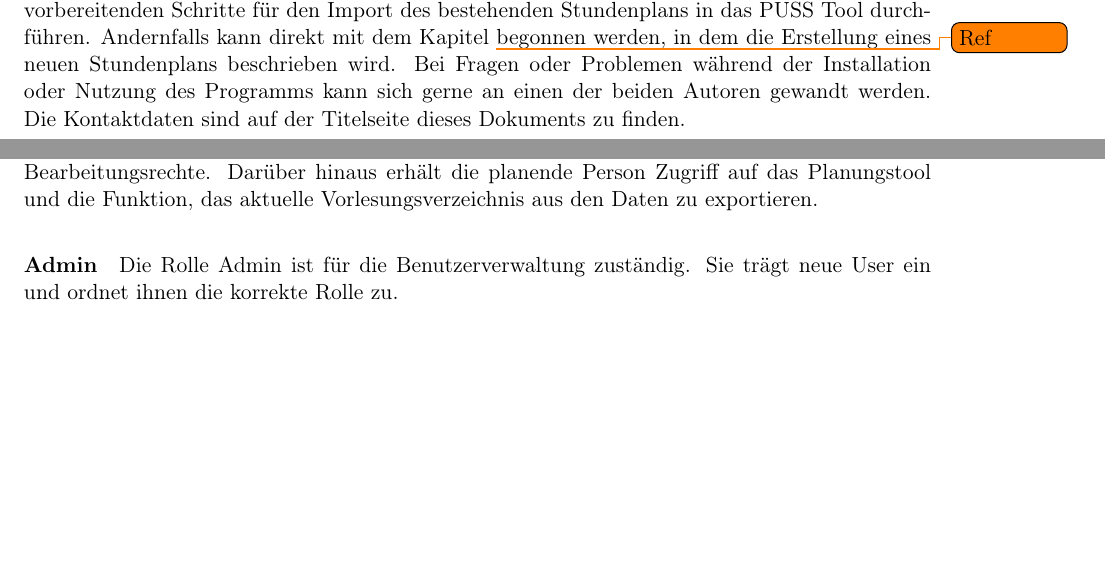
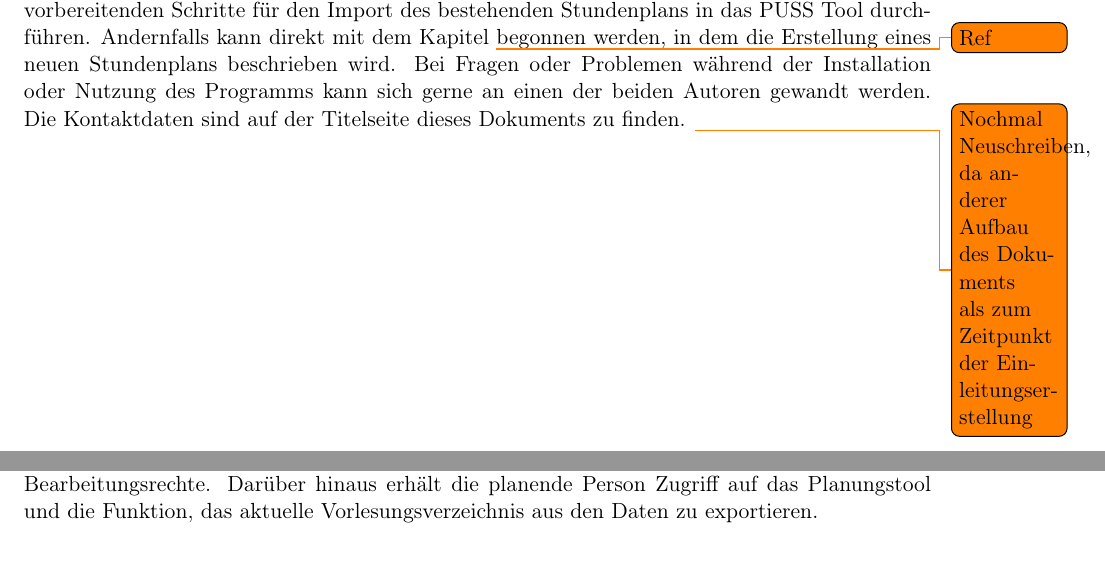
Before and after one commit to dns1403/PUSS_DOKU, a LaTeX document (PUSS DOKU/Benutzerhandbuch/Benutzerhandbuch.tex, which reads PUSS DOKU/Benutzerhandbuch/Kapitel/Planungsprozess.tex, PUSS DOKU/Benutzerhandbuch/Kapitel/einleitung.tex): two parts of pages 3 and 6 of 28, joined at a grey line, cut so that both start at the same text, the shorter picture padded with empty space. Compiled offline with pdfLaTeX.

Commit message:
more small fixes

```diff
--- a/PUSS DOKU/Benutzerhandbuch/Kapitel/Planungsprozess.tex
+++ b/PUSS DOKU/Benutzerhandbuch/Kapitel/Planungsprozess.tex
@@ -93,5 +93,5 @@ Zur effektiven Durchführung ist der vollständige Zugriff auf alle Lehrveransta
 Um fehlende oder fehlerhafte Informationen korrigieren zu können, beinhaltet dies auch die entsprechenden Bearbeitungsrechte.
 Darüber hinaus erhält die planende Person Zugriff auf das Planungstool und die Funktion, das aktuelle Vorlesungsverzeichnis aus den Daten zu exportieren.
 %
-\paragraph*{Admin}
-Die Rolle Admin ist für die Benutzerverwaltung zuständig. Sie trägt neue User ein und ordnet ihnen die korrekte Rolle zu.
+% \paragraph*{Admin}
+% Die Rolle Admin ist für die Benutzerverwaltung zuständig. Sie trägt neue User ein und ordnet ihnen die korrekte Rolle zu.
--- a/PUSS DOKU/Benutzerhandbuch/Kapitel/einleitung.tex
+++ b/PUSS DOKU/Benutzerhandbuch/Kapitel/einleitung.tex
@@ -13,3 +13,4 @@ Falls bereits ein Stundenplan vorhanden ist, so sollte der Anwender beim Kapitel
 Andernfalls kann direkt mit dem Kapitel \todo{Ref} begonnen werden, in dem die Erstellung eines neuen Stundenplans beschrieben wird.
 Bei Fragen oder Problemen während der Installation oder Nutzung des Programms kann sich gerne an einen der beiden Autoren gewandt werden.
 Die Kontaktdaten sind auf der Titelseite dieses Dokuments zu finden.
+\todo{Nochmal Neuschreiben, da anderer Aufbau des Dokuments als zum Zeitpunkt der Einleitungserstellung}
```
